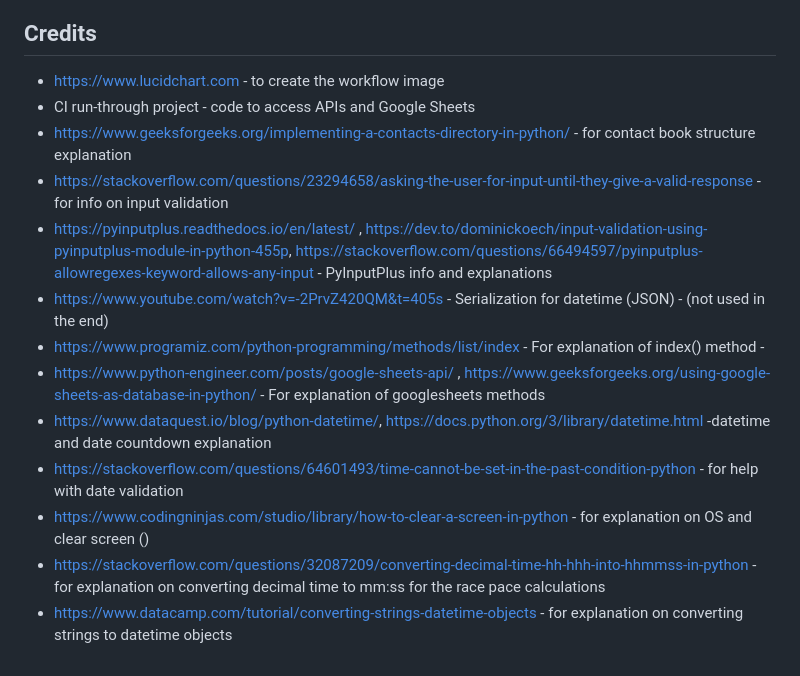
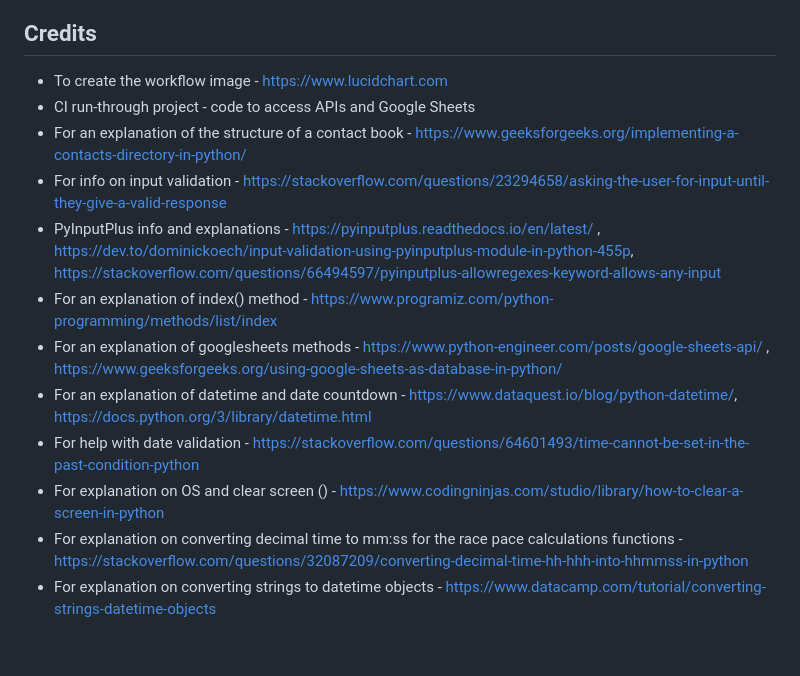
Before and after one commit to barty-s/client_list_app, a Markdown page: README.md, the part around the change. GitHub-like rendering.

Commit message:
Add info to Credits section of README

```diff
--- a/README.md
+++ b/README.md
@@ -106,16 +106,15 @@ As demonstated in the workflow image above, this app has 5 main features:
 
 ## Credits
 
-- https://www.lucidchart.com - to create the workflow image
+- To create the workflow image - https://www.lucidchart.com
 - CI run-through project - code to access APIs and Google Sheets
-- https://www.geeksforgeeks.org/implementing-a-contacts-directory-in-python/ - for contact book structure explanation
-- https://stackoverflow.com/questions/23294658/asking-the-user-for-input-until-they-give-a-valid-response - for info on input validation
-- https://pyinputplus.readthedocs.io/en/latest/ , https://dev.to/dominickoech/input-validation-using-pyinputplus-module-in-python-455p, https://stackoverflow.com/questions/66494597/pyinputplus-allowregexes-keyword-allows-any-input - PyInputPlus info and explanations
-- https://www.youtube.com/watch?v=-2PrvZ420QM&t=405s - Serialization for datetime (JSON) - (not used in the end)
-- https://www.programiz.com/python-programming/methods/list/index - For explanation of index() method -
-- https://www.python-engineer.com/posts/google-sheets-api/ , https://www.geeksforgeeks.org/using-google-sheets-as-database-in-python/ - For explanation of googlesheets methods
-- https://www.dataquest.io/blog/python-datetime/, https://docs.python.org/3/library/datetime.html -datetime and date countdown explanation
-- https://stackoverflow.com/questions/64601493/time-cannot-be-set-in-the-past-condition-python - for help with date validation
-- https://www.codingninjas.com/studio/library/how-to-clear-a-screen-in-python - for explanation on OS and clear screen ()
-- https://stackoverflow.com/questions/32087209/converting-decimal-time-hh-hhh-into-hhmmss-in-python - for explanation on converting decimal time to mm:ss for the race pace calculations
-- https://www.datacamp.com/tutorial/converting-strings-datetime-objects - for explanation on converting strings to datetime objects
+- For an explanation of the structure of a contact book - https://www.geeksforgeeks.org/implementing-a-contacts-directory-in-python/
+- For info on input validation - https://stackoverflow.com/questions/23294658/asking-the-user-for-input-until-they-give-a-valid-response
+- PyInputPlus info and explanations - https://pyinputplus.readthedocs.io/en/latest/ , https://dev.to/dominickoech/input-validation-using-pyinputplus-module-in-python-455p, https://stackoverflow.com/questions/66494597/pyinputplus-allowregexes-keyword-allows-any-input
+- For an explanation of index() method - https://www.programiz.com/python-programming/methods/list/index
+- For an explanation of googlesheets methods - https://www.python-engineer.com/posts/google-sheets-api/ , https://www.geeksforgeeks.org/using-google-sheets-as-database-in-python/
+- For an explanation of datetime and date countdown - https://www.dataquest.io/blog/python-datetime/, https://docs.python.org/3/library/datetime.html
+- For help with date validation - https://stackoverflow.com/questions/64601493/time-cannot-be-set-in-the-past-condition-python
+- For explanation on OS and clear screen () - https://www.codingninjas.com/studio/library/how-to-clear-a-screen-in-python
+- For explanation on converting decimal time to mm:ss for the race pace calculations functions - https://stackoverflow.com/questions/32087209/converting-decimal-time-hh-hhh-into-hhmmss-in-python
+- For explanation on converting strings to datetime objects - https://www.datacamp.com/tutorial/converting-strings-datetime-objects
```
